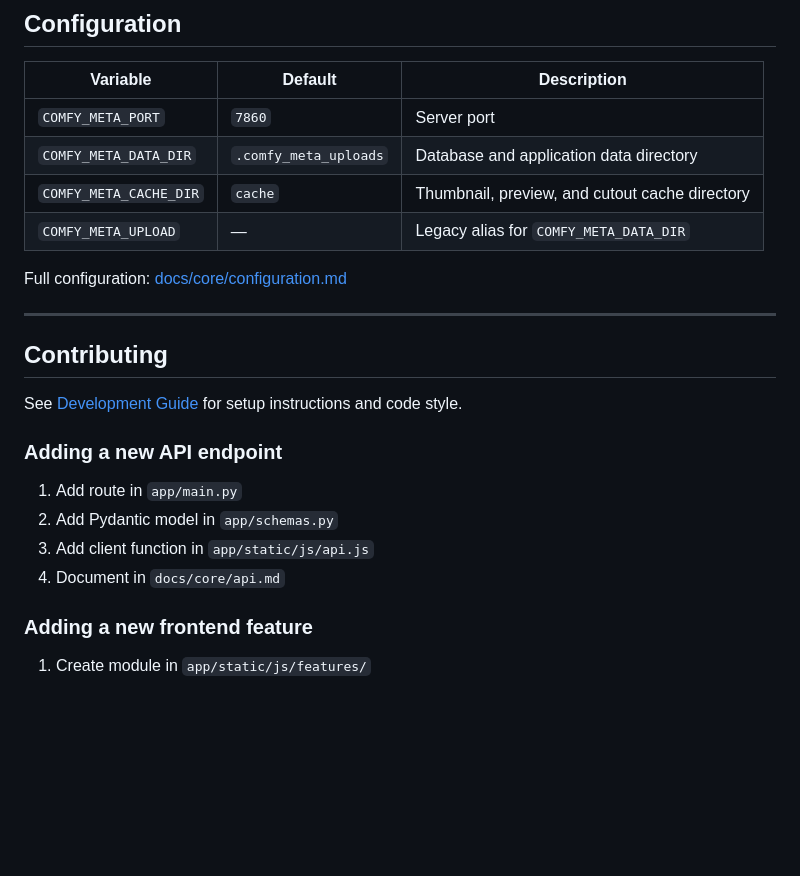
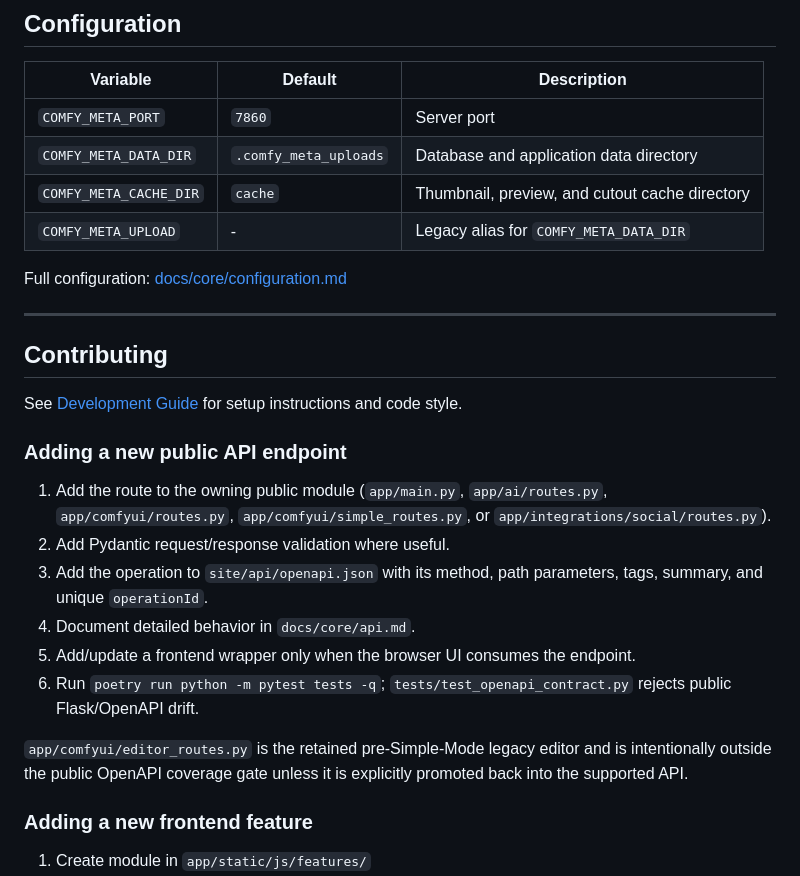
Before and after one commit to Lotargo/ComfyUI-Meta-Viewer, a Markdown page: README.md, the part around one of its changes. Drawn GitHub-style; blank space fills up the shorter version.

```diff
--- a/README.md
+++ b/README.md
@@ -385,7 +392,7 @@ Full shortcuts list: [docs/core/features.md#keyboard-shortcuts](docs/core/featur
 | `COMFY_META_PORT` | `7860` | Server port |
 | `COMFY_META_DATA_DIR` | `.comfy_meta_uploads` | Database and application data directory |
 | `COMFY_META_CACHE_DIR` | `cache` | Thumbnail, preview, and cutout cache directory |
-| `COMFY_META_UPLOAD` | — | Legacy alias for `COMFY_META_DATA_DIR` |
+| `COMFY_META_UPLOAD` | - | Legacy alias for `COMFY_META_DATA_DIR` |
 
 Full configuration: [docs/core/configuration.md](docs/core/configuration.md)
 
@@ -395,12 +402,16 @@ Full configuration: [docs/core/configuration.md](docs/core/configuration.md)
 
 See [Development Guide](docs/dev/development.md) for setup instructions and code style.
 
-### Adding a new API endpoint
+### Adding a new public API endpoint
 
-1. Add route in `app/main.py`
-2. Add Pydantic model in `app/schemas.py`
-3. Add client function in `app/static/js/api.js`
-4. Document in `docs/core/api.md`
+1. Add the route to the owning public module (`app/main.py`, `app/ai/routes.py`, `app/comfyui/routes.py`, `app/comfyui/simple_routes.py`, or `app/integrations/social/routes.py`).
+2. Add Pydantic request/response validation where useful.
+3. Add the operation to `site/api/openapi.json` with its method, path parameters, tags, summary, and unique `operationId`.
+4. Document detailed behavior in `docs/core/api.md`.
+5. Add/update a frontend wrapper only when the browser UI consumes the endpoint.
+6. Run `poetry run python -m pytest tests -q`; `tests/test_openapi_contract.py` rejects public Flask/OpenAPI drift.
+
+`app/comfyui/editor_routes.py` is the retained pre-Simple-Mode legacy editor and is intentionally outside the public OpenAPI coverage gate unless it is explicitly promoted back into the supported API.
 
 ### Adding a new frontend feature
 
```
Also changed, not shown: other parts of README.md (+80 -73 lines).
